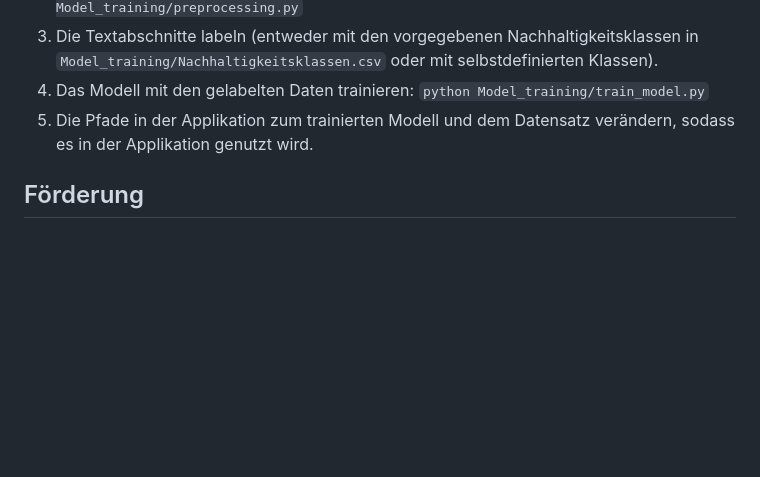
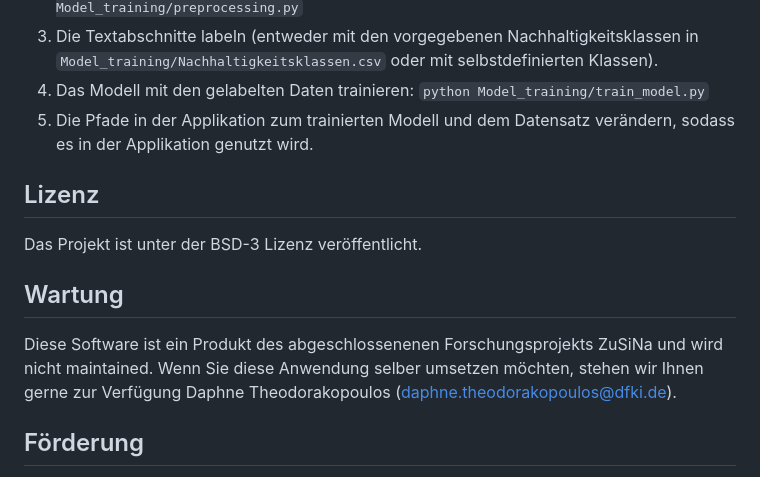
Before and after one commit to DFKI-NI/zusina_tool, a Markdown page: README.md, the part around the change. Drawn GitHub-style; blank space fills up the shorter version.

```diff
--- a/README.md
+++ b/README.md
@@ -28,5 +28,12 @@ Dadurch wird eine Flask-Applikation gestartet. Die kann z.B. auch auf einem Serv
 4. Das Modell mit den gelabelten Daten trainieren:  `python Model_training/train_model.py`
 5. Die Pfade in der Applikation zum trainierten Modell und dem Datensatz verändern, sodass es in der Applikation genutzt wird.
 
+## Lizenz
+Das Projekt ist unter der BSD-3 Lizenz veröffentlicht.
+
+## Wartung
+Diese Software ist ein Produkt des abgeschlossenenen Forschungsprojekts ZuSiNa und wird nicht maintained. Wenn Sie diese Anwendung selber umsetzen möchten, stehen wir Ihnen gerne zur Verfügung Daphne Theodorakopoulos (daphne.theodorakopoulos@dfki.de).
+
+
 ## Förderung
 Die Dateien in diesem Repository wurden im Rahmen des Forschungsprojekts ZuSiNa, das vom Bundesministerium für Umwelt, Naturschutz, nukleare Sicherheit und Verbraucherschutz (BMUV) gefördert wird (FKZ: 67KI21009A) entwickelt. Weitere Informationen sind auf der [Projektseite](https://www.zusina-projekt.de/) und im [Online-Guide](https://www.zusina-guide.de/) zu finden.
```
